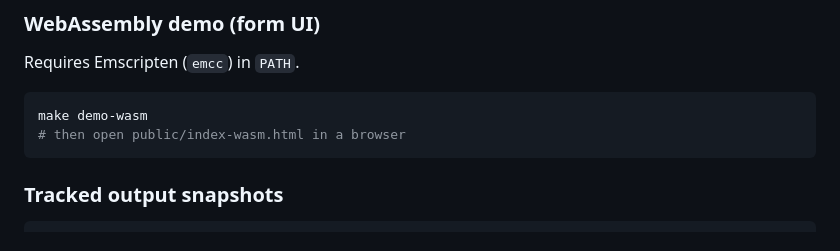
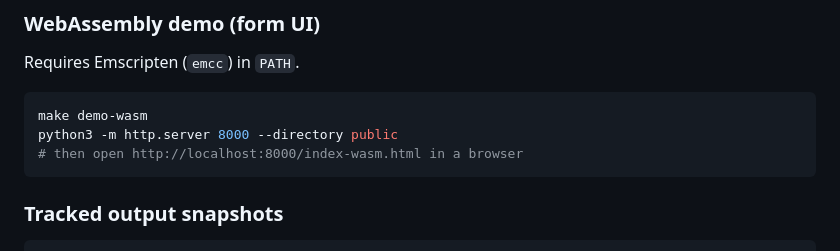
Before and after one commit to pfun-health/pfun-cma-engine-c, a Markdown page: docs/BUILD.md, the part around the change. Rendered like a GitHub page.

Commit message:
Document HTTP serving for wasm demo
Co-authored-by: rocapp <9521583+rocapp@users.noreply.github.com>

````diff
--- a/docs/BUILD.md
+++ b/docs/BUILD.md
@@ -130,7 +130,8 @@ Requires Emscripten (`emcc`) in `PATH`.
 
 ```sh
 make demo-wasm
-# then open public/index-wasm.html in a browser
+python3 -m http.server 8000 --directory public
+# then open http://localhost:8000/index-wasm.html in a browser
 ```
 
 ### Tracked output snapshots
````
